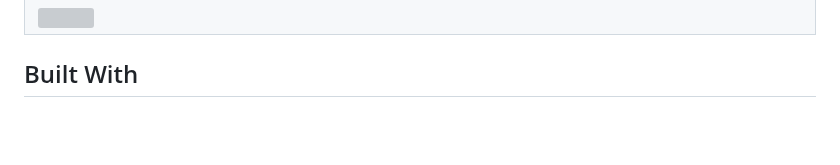
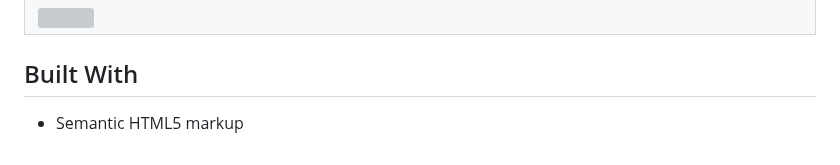
Before and after one commit to aniru-dh21/E-Commerce-Product-Page, a Markdown page: README.md, the part around the change. GitHub-like rendering; blank space fills up the shorter version; grey boxes are pictures that could not be loaded.

```diff
--- a/README.md
+++ b/README.md
@@ -145,3 +145,4 @@ It's an e-commerce product web page, you can add the item (autumn sneakers) to t
 </table>
 
 ## Built With <a name="builtwith"></a>
+- Semantic HTML5 markup
```
